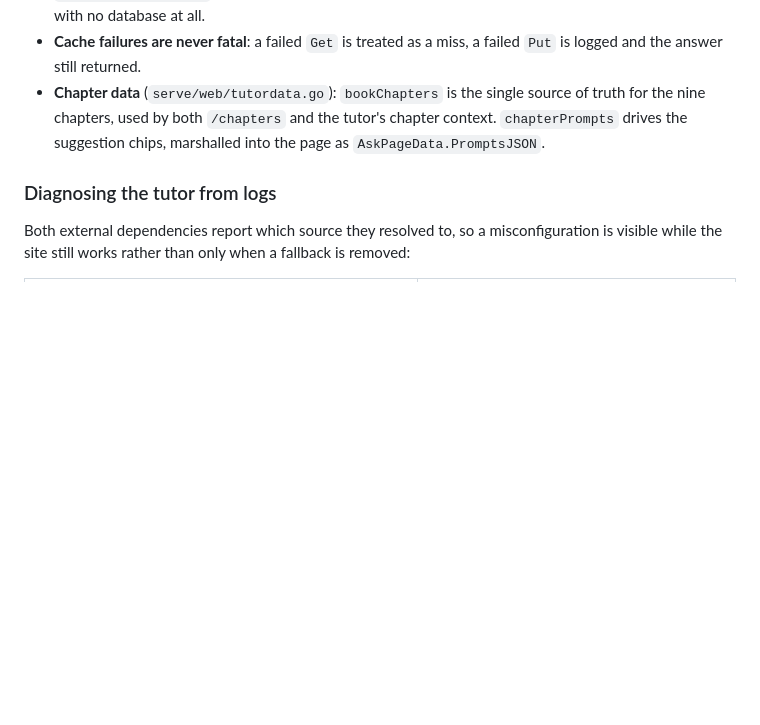
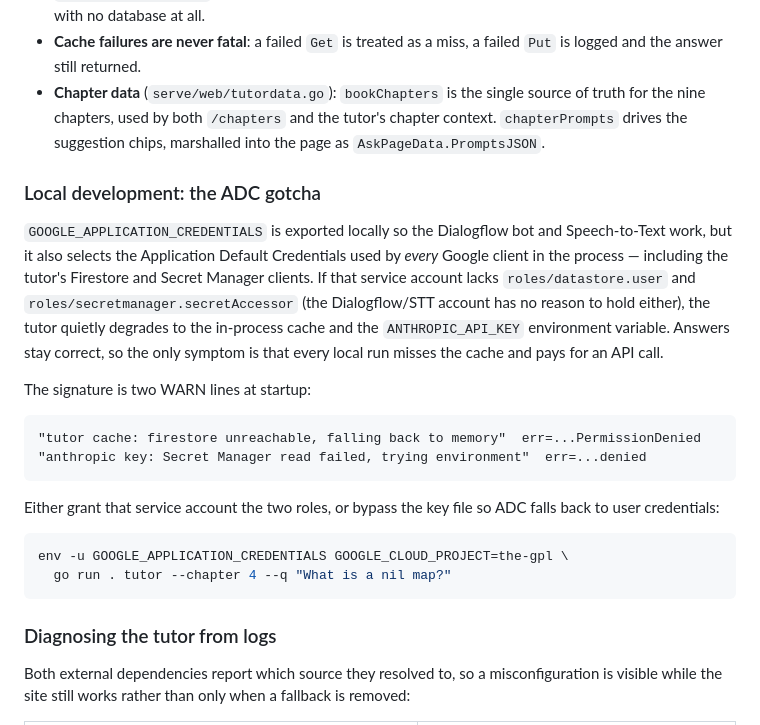
Before and after one commit to opendroid/the-gpl, a Markdown page: CLAUDE.md, the part around the change. GitHub-like rendering; blank space fills up the shorter version.

Commit message:
docs: warn that GOOGLE_APPLICATION_CREDENTIALS also selects the tutor's creds (closes #76)
The README tells you to export GOOGLE_APPLICATION_CREDENTIALS for Dialogflow and
Speech-to-Text, but that variable selects Application Default Credentials for
every Google client in the process — including the Firestore and Secret Manager
clients the tutor added. A Dialogflow/STT service account has no reason to hold
roles/datastore.user or roles/secretmanager.secretAccessor, so the tutor falls
back to the in-process cache and the environment key. Answers stay correct, so
the only symptom is that every local run misses the shared cache and pays for an
API call.

Document the interaction in both files with the two WARN lines that identify it
and both remedies: grant the service account the roles, or bypass the key file
with env -u so ADC falls back to user credentials. Also describe the answer
cache in the README, which had not mentioned it at all.

````diff
--- a/CLAUDE.md
+++ b/CLAUDE.md
@@ -105,6 +105,32 @@ tutor CLI (aitutor/cli.go)     ─┘         │                  (Firestore |
   context. `chapterPrompts` drives the suggestion chips, marshalled into the page as
   `AskPageData.PromptsJSON`.
 
+### Local development: the ADC gotcha
+
+`GOOGLE_APPLICATION_CREDENTIALS` is exported locally so the Dialogflow bot and
+Speech-to-Text work, but it also selects the Application Default Credentials used
+by *every* Google client in the process — including the tutor's Firestore and
+Secret Manager clients. If that service account lacks `roles/datastore.user` and
+`roles/secretmanager.secretAccessor` (the Dialogflow/STT account has no reason to
+hold either), the tutor quietly degrades to the in-process cache and the
+`ANTHROPIC_API_KEY` environment variable. Answers stay correct, so the only
+symptom is that every local run misses the cache and pays for an API call.
+
+The signature is two WARN lines at startup:
+
+```
+"tutor cache: firestore unreachable, falling back to memory"  err=...PermissionDenied
+"anthropic key: Secret Manager read failed, trying environment"  err=...denied
+```
+
+Either grant that service account the two roles, or bypass the key file so ADC
+falls back to user credentials:
+
+```bash
+env -u GOOGLE_APPLICATION_CREDENTIALS GOOGLE_CLOUD_PROJECT=the-gpl \
+  go run . tutor --chapter 4 --q "What is a nil map?"
+```
+
 ### Diagnosing the tutor from logs
 
 Both external dependencies report which source they resolved to, so a misconfiguration
````
Also changed, not shown: 1 other file.
